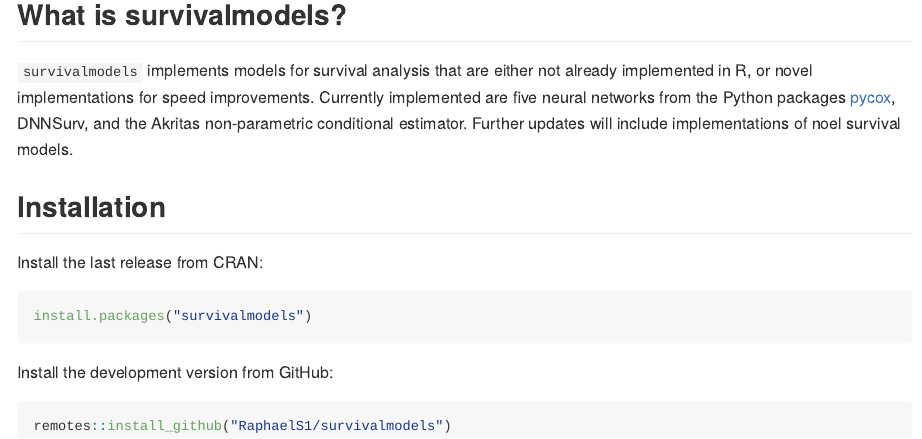
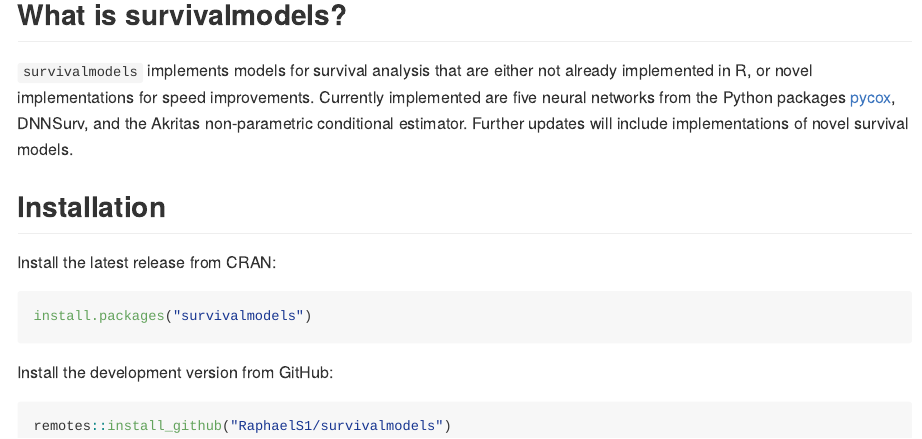
Before and after one commit to RaphaelS1/survivalmodels, an R Markdown document (README.Rmd): the page in a window 1100 px wide, from 120 px down. Rendered offline with R 4.5, knitr and Pandoc, with nearby package versions; badge pictures from the web are left out.

Commit message:
Update README.Rmd

````diff
--- a/README.Rmd
+++ b/README.Rmd
@@ -25,11 +25,11 @@
 ## What is survivalmodels?
 
 `survivalmodels` implements models for survival analysis that are either not already implemented in R, or novel implementations for speed improvements. Currently implemented are five neural networks from the Python packages [pycox](https://github.com/havakv/pycox), DNNSurv,
-and the Akritas non-parametric conditional estimator. Further updates will include implementations of noel survival models.
+and the Akritas non-parametric conditional estimator. Further updates will include implementations of novel survival models.
 
 ## Installation
 
-Install the last release from CRAN:
+Install the latest release from CRAN:
 
 ```{r eval=FALSE}
 install.packages("survivalmodels")
````
